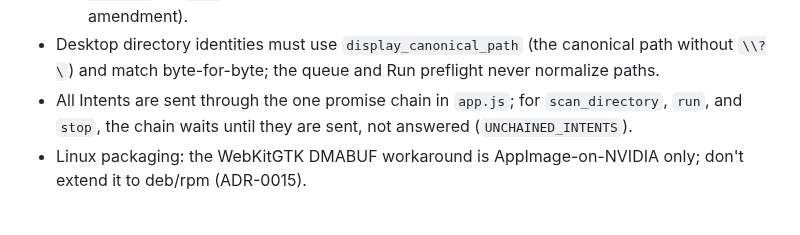
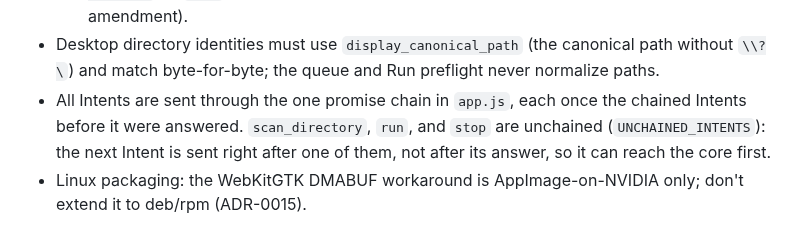
Before and after one commit to Si-Forces/mkvanimebatch, a Markdown page: AGENTS.md, the part around the change. Drawn GitHub-style.

```diff
--- a/AGENTS.md
+++ b/AGENTS.md
@@ -57,7 +57,7 @@ CI also runs `cargo audit` (ignores in `.cargo/audit.toml`) and actionlint. Its
   - Panics are isolated, so never set `panic = "abort"`.
   - `unsafe_code = "forbid"` workspace-wide, except the generated Slint UI crate `desktop-slint/ui` on `deny`, where no hand-written code goes (ADR-0017, 2026-10-23 amendment).
 - Desktop directory identities must use `display_canonical_path` (the canonical path without `\\?\`) and match byte-for-byte; the queue and Run preflight never normalize paths.
-- All Intents are sent through the one promise chain in `app.js`; for `scan_directory`, `run`, and `stop`, the chain waits until they are sent, not answered (`UNCHAINED_INTENTS`).
+- All Intents are sent through the one promise chain in `app.js`, each once the chained Intents before it were answered. `scan_directory`, `run`, and `stop` are unchained (`UNCHAINED_INTENTS`): the next Intent is sent right after one of them, not after its answer, so it can reach the core first.
 - Linux packaging: the WebKitGTK DMABUF workaround is AppImage-on-NVIDIA only; don't extend it to deb/rpm (ADR-0015).
 
 ## Workflow rules
```
Also changed, not shown: architecture.md (+1 -1 lines), desktop-tauri/CLAUDE.md (+1 -1 lines).
